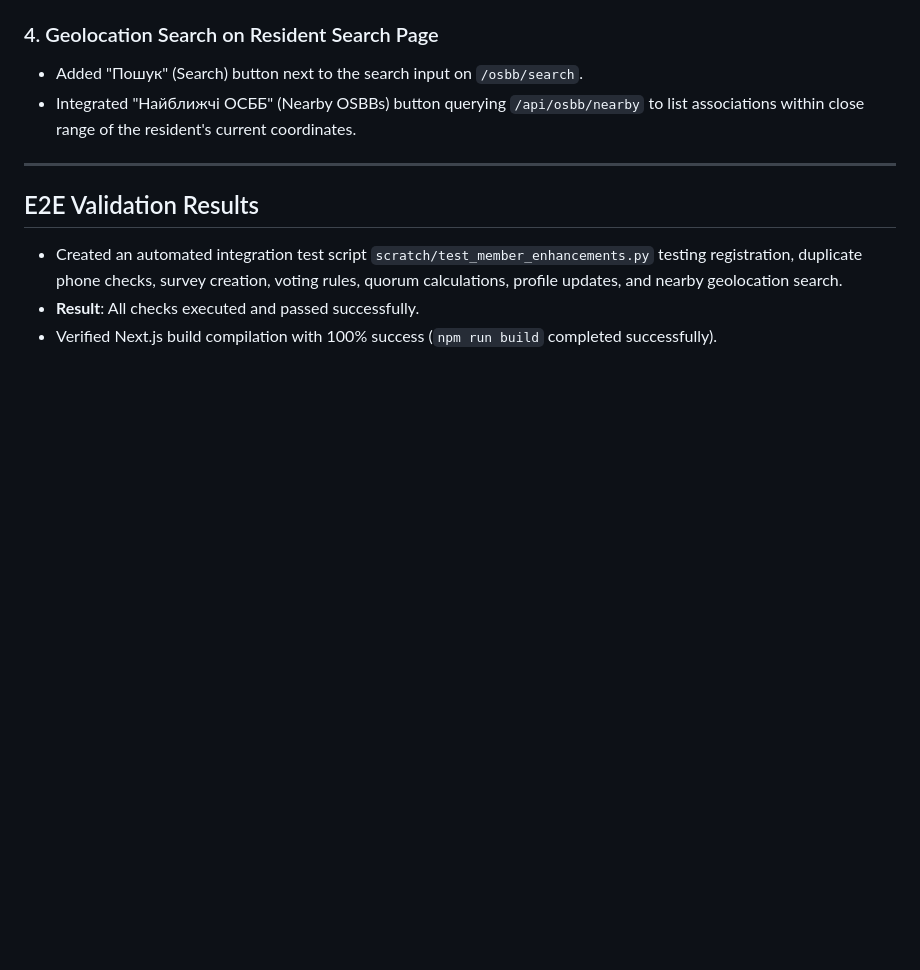
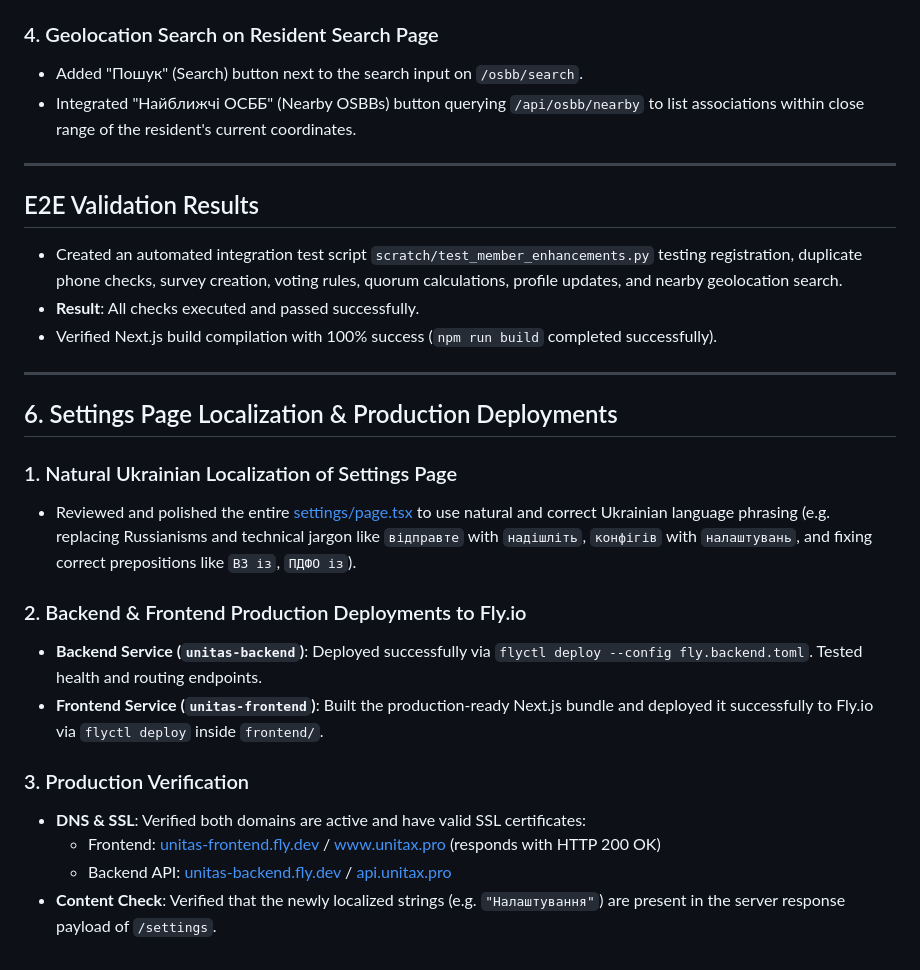
Before and after one commit to PmMichail/unitas, a Markdown page: walkthrough.md, the part around the change. Rendered like a GitHub page; blank space fills up the shorter version.

Commit message:
docs: update task list and walkthrough for settings localization and deployments

```diff
--- a/walkthrough.md
+++ b/walkthrough.md
@@ -139,3 +139,20 @@ Simulated paid Monobank webhook responses using FastAPI `TestClient`, verifying
 - Created an automated integration test script `scratch/test_member_enhancements.py` testing registration, duplicate phone checks, survey creation, voting rules, quorum calculations, profile updates, and nearby geolocation search.
 - **Result**: All checks executed and passed successfully.
 - Verified Next.js build compilation with 100% success (`npm run build` completed successfully).
+
+---
+
+## 6. Settings Page Localization & Production Deployments
+
+### 1. Natural Ukrainian Localization of Settings Page
+- Reviewed and polished the entire [settings/page.tsx](file:///Users/mac/.gemini/antigravity-ide/scratch/unitas/frontend/app/settings/page.tsx) to use natural and correct Ukrainian language phrasing (e.g. replacing Russianisms and technical jargon like `відправте` with `надішліть`, `конфігів` with `налаштувань`, and fixing correct prepositions like `ВЗ із`, `ПДФО із`).
+
+### 2. Backend & Frontend Production Deployments to Fly.io
+- **Backend Service (`unitas-backend`)**: Deployed successfully via `flyctl deploy --config fly.backend.toml`. Tested health and routing endpoints.
+- **Frontend Service (`unitas-frontend`)**: Built the production-ready Next.js bundle and deployed it successfully to Fly.io via `flyctl deploy` inside `frontend/`.
+
+### 3. Production Verification
+- **DNS & SSL**: Verified both domains are active and have valid SSL certificates:
+  - Frontend: [unitas-frontend.fly.dev](https://unitas-frontend.fly.dev/) / [www.unitax.pro](https://www.unitax.pro/) (responds with HTTP 200 OK)
+  - Backend API: [unitas-backend.fly.dev](https://unitas-backend.fly.dev/) / [api.unitax.pro](https://api.unitax.pro/)
+- **Content Check**: Verified that the newly localized strings (e.g. `"Налаштування"`) are present in the server response payload of `/settings`.
```
Also changed, not shown: task.md (+7 -0 lines).
